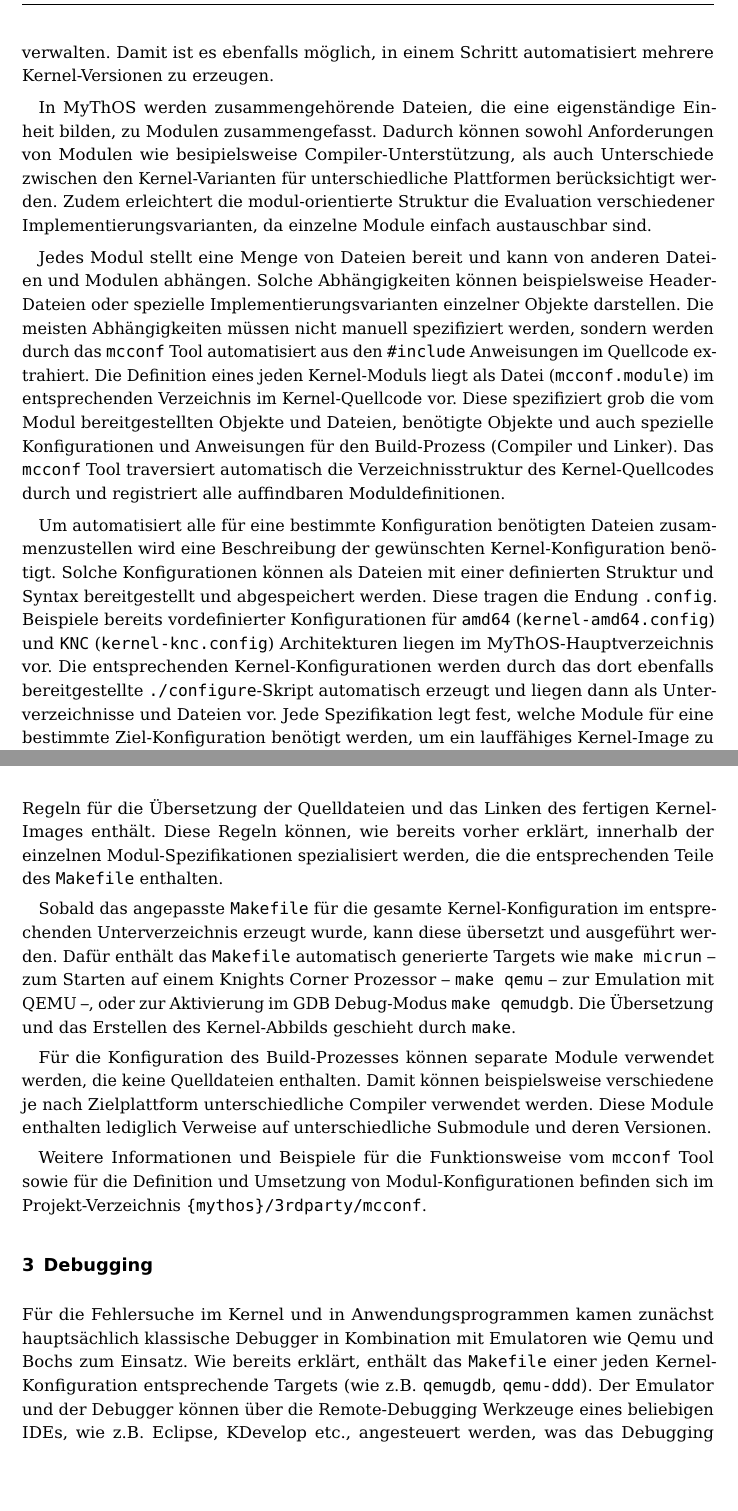
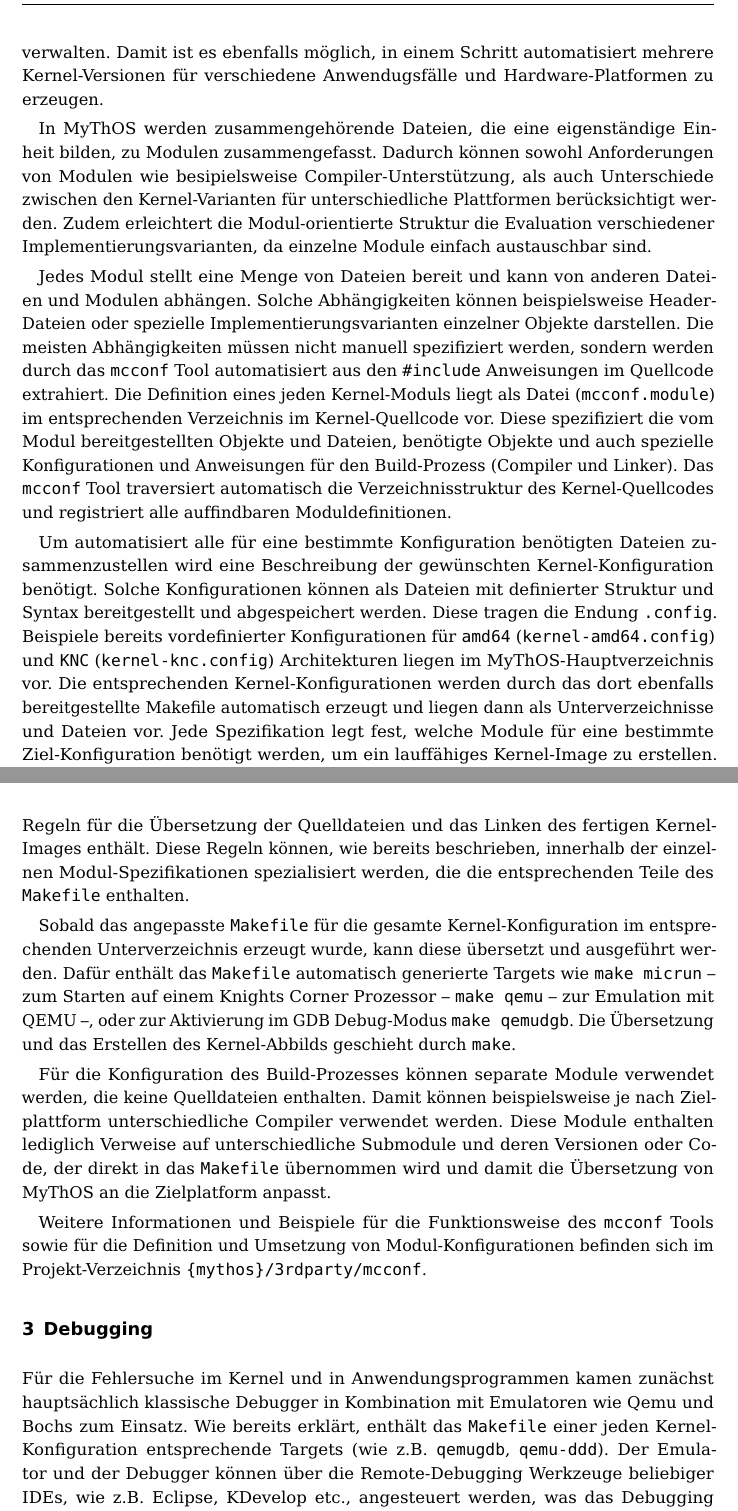
Before and after one commit to ManyThreads/mythos, a LaTeX paper (doc/deliverables/D4_2_2_Developer_Tools.tex): two parts of pages 4 and 6 of 7, joined at a grey line, cut so that both start at the same text, the shorter picture padded with empty space. Compiled offline with pdfLaTeX.

Commit message:
Some smaller fixes in D4.2.2

```diff
--- a/doc/deliverables/D4_2_2_Developer_Tools.tex
+++ b/doc/deliverables/D4_2_2_Developer_Tools.tex
@@ -67,14 +67,14 @@ python-basierte sog. \texttt{mcconf}-Tool, welches im Verzeichnis
 dieses Werkzeugs ist es eine Ansammlung von zu übersetzenden Quellcode-Dateien
 zu erstellen, die eine gewünschte bzw. benutzer-definierte Kernel-Konfiguration
 umsetzt, und auch Abhängigkeiten auf der Code-Ebene zu verwalten. Damit ist
-es ebenfalls möglich, in einem Schritt automatisiert mehrere Kernel-Versionen zu
-erzeugen.
+es ebenfalls möglich, in einem Schritt automatisiert mehrere Kernel-Versionen
+für verschiedene Anwendugsfälle und Hardware-Platformen zu erzeugen.
 
 In \mythos werden zusammengehörende Dateien, die eine eigenständige Einheit
 bilden, zu Modulen zusammengefasst. Dadurch können sowohl Anforderungen von
 Modulen wie besipielsweise Compiler-Unterstützung, als auch Unterschiede
 zwischen den Kernel-Varianten für unterschiedliche Plattformen berücksichtigt
-werden. Zudem erleichtert die modul-orientierte Struktur die Evaluation
+werden. Zudem erleichtert die Modul-orientierte Struktur die Evaluation
 verschiedener Implementierungsvarianten, da einzelne Module einfach austauschbar
 sind.
 
@@ -85,21 +85,21 @@ meisten Abhängigkeiten müssen nicht manuell spezifiziert werden, sondern werde
 durch das \texttt{mcconf} Tool automatisiert aus den \texttt{\#include}
 Anweisungen im Quellcode extrahiert. Die Definition eines jeden Kernel-Moduls
 liegt als Datei (\texttt{mcconf.module}) im entsprechenden Verzeichnis im
-Kernel-Quellcode vor. Diese spezifiziert grob die vom Modul bereitgestellten
+Kernel-Quellcode vor. Diese spezifiziert die vom Modul bereitgestellten
 Objekte und Dateien, benötigte Objekte und auch spezielle Konfigurationen und
 Anweisungen für den Build-Prozess (Compiler und Linker). Das \texttt{mcconf}
-Tool traversiert automatisch die Verzeichnisstruktur des Kernel-Quellcodes durch
+Tool traversiert automatisch die Verzeichnisstruktur des Kernel-Quellcodes
 und registriert alle auffindbaren Moduldefinitionen.
 
 Um automatisiert alle für eine bestimmte Konfiguration benötigten Dateien
 zusammenzustellen wird eine Beschreibung der gewünschten Kernel-Konfiguration
-benötigt. Solche Konfigurationen können als Dateien mit einer definierten
+benötigt. Solche Konfigurationen können als Dateien mit definierter
 Struktur und Syntax bereitgestellt und abgespeichert werden. Diese tragen die
 Endung \texttt{.config}. Beispiele bereits vordefinierter Konfigurationen für
 \texttt{amd64} (\texttt{kernel-amd64.config}) und \texttt{KNC}
 (\texttt{kernel-knc.config}) Architekturen liegen im \mythos-Hauptverzeichnis
 vor. Die entsprechenden Kernel-Konfigurationen werden durch das dort ebenfalls
-bereitgestellte \texttt{./configure}-Skript automatisch erzeugt und liegen dann
+bereitgestellte Makefile automatisch erzeugt und liegen dann
 als Unterverzeichnisse und Dateien vor. Jede Spezifikation legt fest,
 welche Module für eine bestimmte Ziel-Konfiguration benötigt werden, um ein
 lauffähiges Kernel-Image zu erstellen. Zur Auflösung der hier
@@ -156,7 +156,7 @@ Konfigurations-Spezifikation Module aus um vorhandene Abhängigkeiten aufzulöse
 und kopiert die ausgewählten Quell-Dateien in einen Zielordner.
 Außerdem generiert das Tool ein \texttt{Makefile}, das Regeln für die
 Übersetzung der Quelldateien und das Linken des fertigen Kernel-Images enthält.
-Diese Regeln können, wie bereits vorher erklärt, innerhalb der einzelnen
+Diese Regeln können, wie bereits beschrieben, innerhalb der einzelnen
 Modul-Spezifikationen spezialisiert werden, die die entsprechenden Teile des
 \texttt{Makefile} enthalten.
 
@@ -170,12 +170,14 @@ Erstellen des Kernel-Abbilds geschieht durch \texttt{make}.
 
 Für die Konfiguration des Build-Prozesses können separate Module verwendet
 werden, die keine Quelldateien enthalten. Damit können beispielsweise
-verschiedene je nach Zielplattform  unterschiedliche Compiler verwendet werden.
+je nach Zielplattform  unterschiedliche Compiler verwendet werden.
 Diese Module enthalten lediglich Verweise auf unterschiedliche
-Submodule und deren Versionen.
+Submodule und deren Versionen oder Code, der direkt in das \texttt{Makefile}
+übernommen wird und damit die Übersetzung von \mythos an die Zielplatform
+anpasst.
 
-Weitere Informationen und Beispiele für die Funktionsweise vom \texttt{mcconf}
-Tool sowie für die Definition und Umsetzung von
+Weitere Informationen und Beispiele für die Funktionsweise des \texttt{mcconf}
+Tools sowie für die Definition und Umsetzung von
 Modul-Konfigurationen befinden sich im Projekt-Verzeichnis
 \texttt{\{mythos\}/3rdparty/mcconf}.
 
@@ -185,7 +187,7 @@ hauptsächlich klassische Debugger in Kombination mit Emulatoren wie Qemu und
 Bochs zum Einsatz. Wie bereits erklärt, enthält das \texttt{Makefile} einer
 jeden Kernel-Konfiguration entsprechende Targets (wie z.B. \texttt{qemugdb},
 \texttt{qemu-ddd}). Der Emulator und der Debugger können über
-die Remote-Debugging Werkzeuge eines beliebigen IDEs, wie z.B. Eclipse, KDevelop
+die Remote-Debugging Werkzeuge beliebiger IDEs, wie z.B. Eclipse, KDevelop
 etc., angesteuert werden, was das Debugging des Kernels im Emulator erleichtert.
 Für diese Fälle ist die Kernel-Konfiguration \texttt{kernel-amd64.config}
 vorgesehen.
```
Also changed, not shown: doc/deliverables/D4_2_2_Developer_Tools.tex (4 more changed lines).
